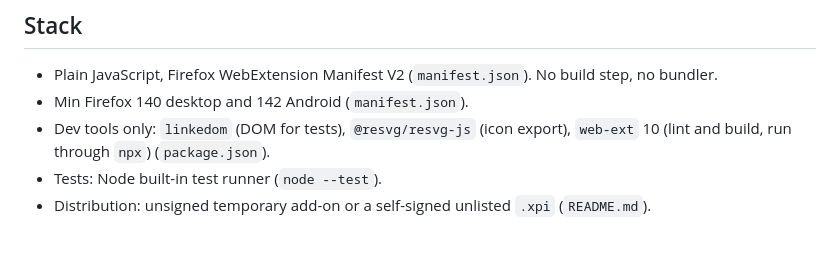
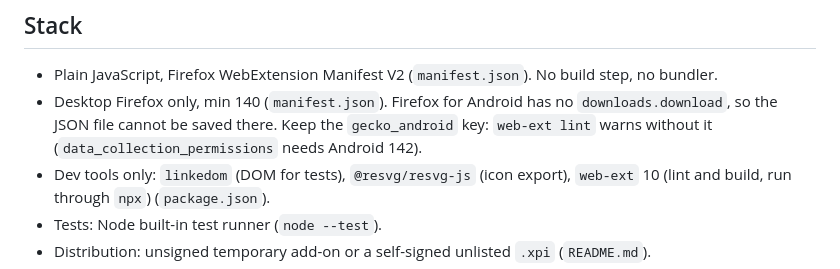
Before and after one commit to Penguin-Pants/HighlightsGrabber, a Markdown page: AGENTS.md, the part around the change. Drawn GitHub-style; blank space fills up the shorter version.

Commit message:
docs: state that only desktop Firefox is supported
Firefox for Android has no downloads.download (removed in 79), so the
JSON file cannot be saved there. The gecko_android key stays: without it
web-ext lint warns that data_collection_permissions needs Android 142.

Co-Authored-By: Claude Opus 5.5 <noreply@anthropic.com>
Claude-Session: https://claude.ai/code/session_018ZbyXNKhWAhDywKC1n1ee8

```diff
--- a/AGENTS.md
+++ b/AGENTS.md
@@ -10,7 +10,7 @@ Firefox extension. It scrapes the user's Kindle highlights from `read.amazon.com
 ## Stack
 
 - Plain JavaScript, Firefox WebExtension Manifest V2 (`manifest.json`). No build step, no bundler.
-- Min Firefox 140 desktop and 142 Android (`manifest.json`).
+- Desktop Firefox only, min 140 (`manifest.json`). Firefox for Android has no `downloads.download`, so the JSON file cannot be saved there. Keep the `gecko_android` key: `web-ext lint` warns without it (`data_collection_permissions` needs Android 142).
 - Dev tools only: `linkedom` (DOM for tests), `@resvg/resvg-js` (icon export), `web-ext` 10 (lint and build, run through `npx`) (`package.json`).
 - Tests: Node built-in test runner (`node --test`).
 - Distribution: unsigned temporary add-on or a self-signed unlisted `.xpi` (`README.md`).
```
Also changed, not shown: README.md (+2 -0 lines).
